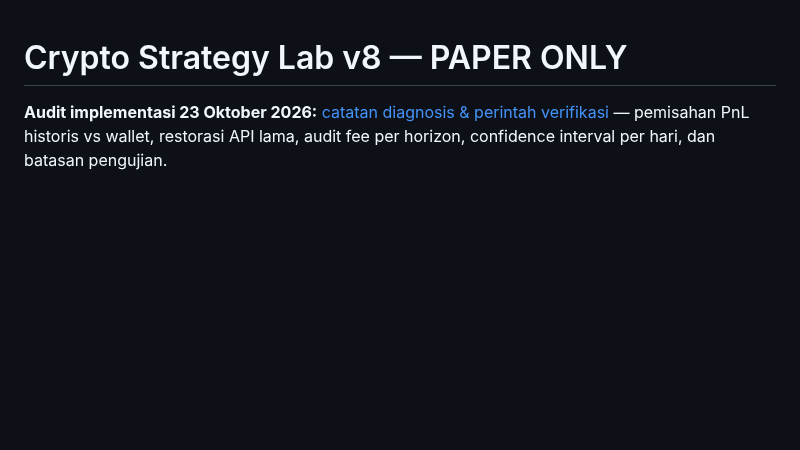
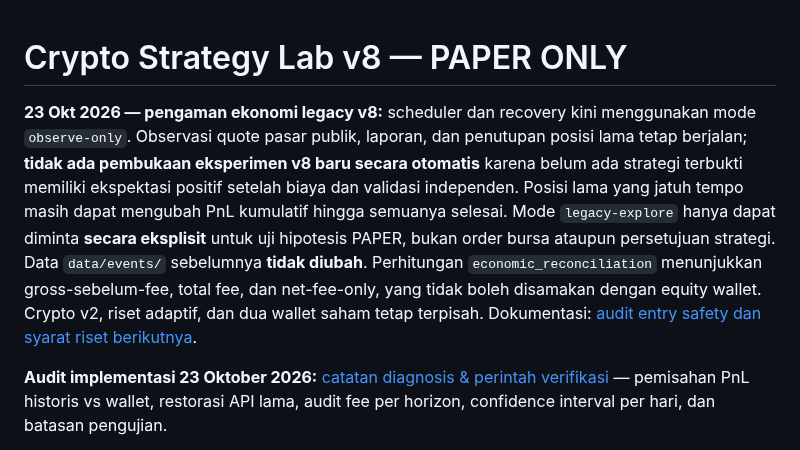
Before and after one commit to 0xzein-eth/crypto-strategy-lab, a Markdown page: README.md, the part around the change. GitHub-like rendering; blank space fills up the shorter version.

```diff
--- a/README.md
+++ b/README.md
@@ -1,4 +1,19 @@
 # Crypto Strategy Lab v8 — PAPER ONLY
+
+**23 Okt 2026 — pengaman ekonomi legacy v8:** scheduler dan recovery kini
+menggunakan mode `observe-only`. Observasi quote pasar publik, laporan, dan
+penutupan posisi lama tetap berjalan; **tidak ada pembukaan eksperimen v8
+baru secara otomatis** karena belum ada strategi terbukti memiliki
+ekspektasi positif setelah biaya dan validasi independen. Posisi lama
+yang jatuh tempo masih dapat mengubah PnL kumulatif hingga semuanya selesai.
+Mode `legacy-explore` hanya dapat diminta **secara eksplisit** untuk uji
+hipotesis PAPER, bukan order bursa ataupun persetujuan strategi. Data
+`data/events/` sebelumnya **tidak diubah**. Perhitungan
+`economic_reconciliation` menunjukkan gross-sebelum-fee, total fee,
+dan net-fee-only, yang tidak boleh disamakan dengan equity wallet.
+Crypto v2, riset adaptif, dan dua wallet saham tetap terpisah.
+Dokumentasi: [audit entry safety dan syarat riset berikutnya](docs/V8_NEGATIVE_EDGE_SAFETY_20261023.md).
+
 
 **Audit implementasi 23 Oktober 2026:** [catatan diagnosis & perintah verifikasi](docs/TRADING_LAB_IMPLEMENTATION_AUDIT_20261023.md) — pemisahan PnL historis vs wallet, restorasi API lama, audit fee per horizon, confidence interval per hari, dan batasan pengujian.
 
```
